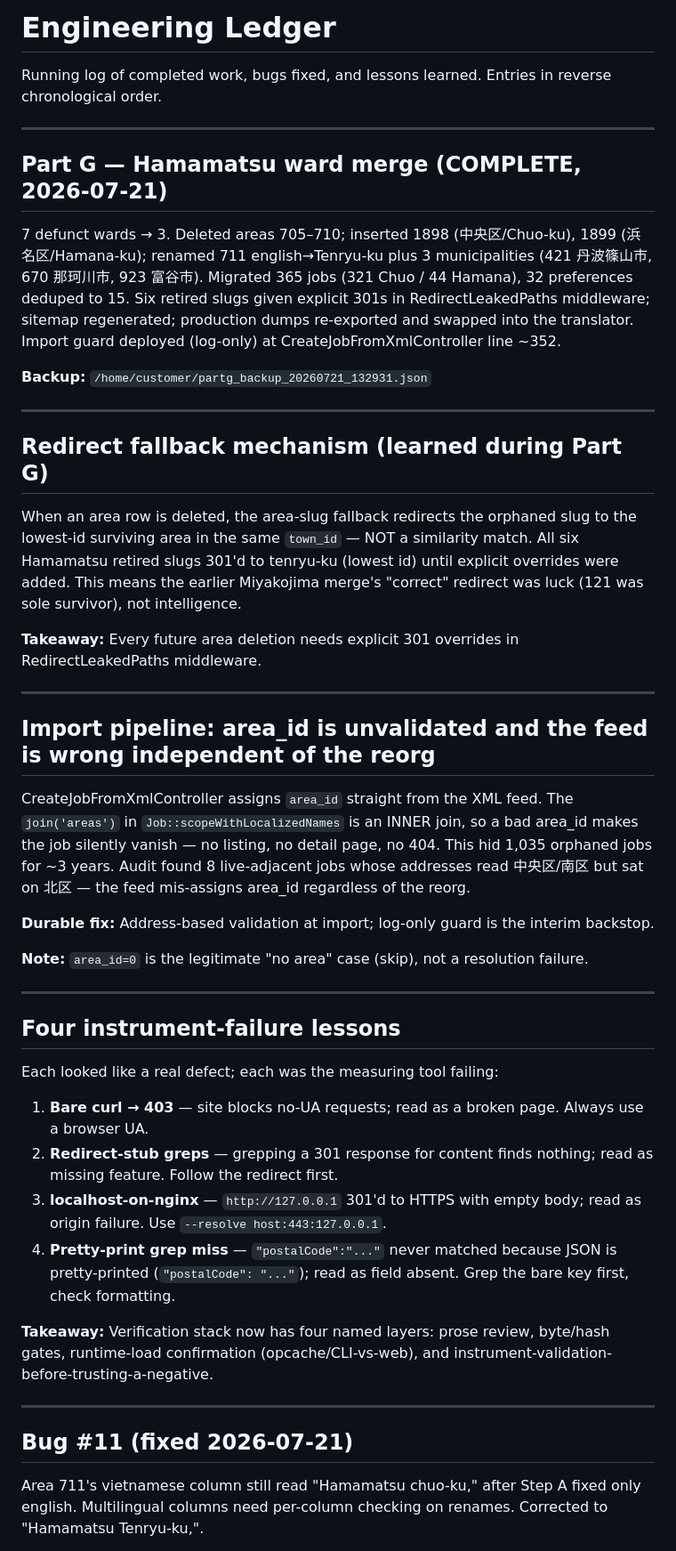
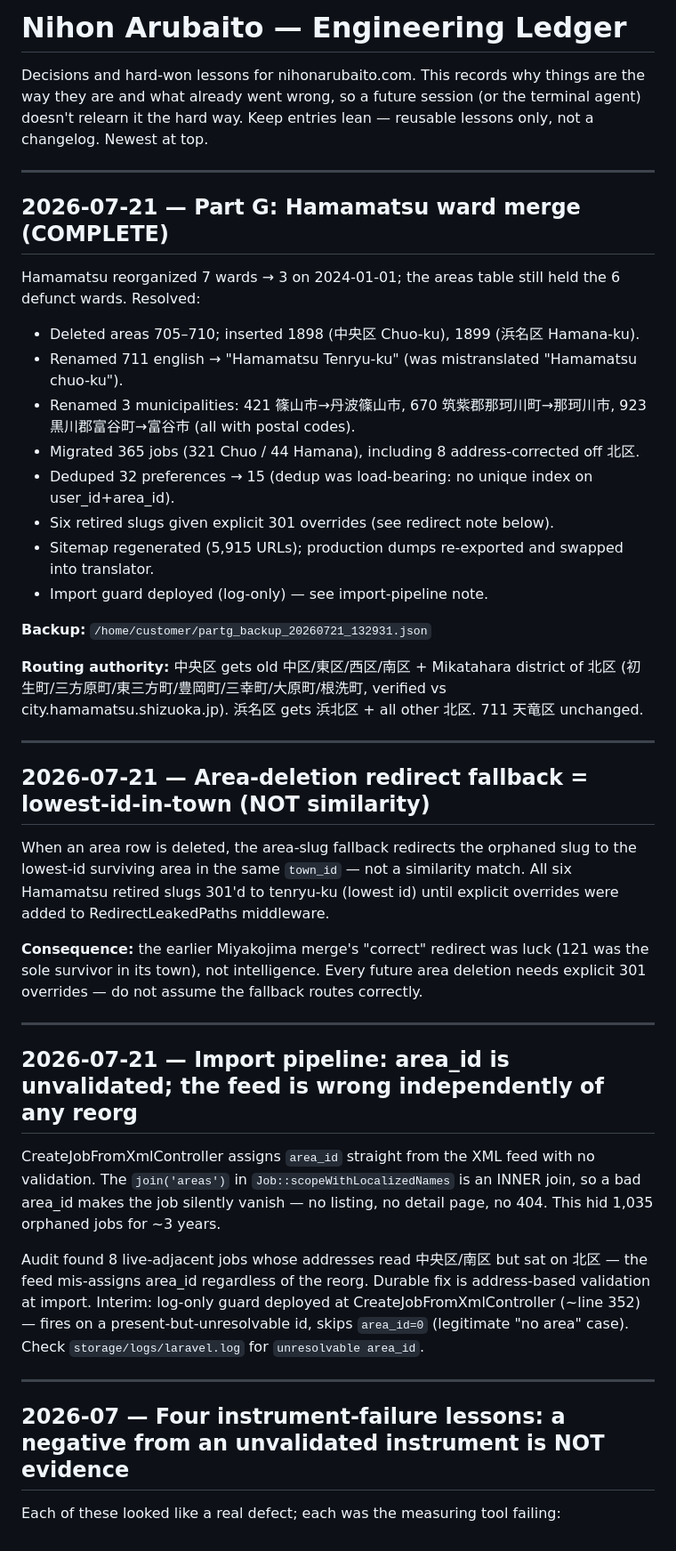
Before and after one commit to sawoodo/nihonarubaito_laravel, a Markdown page: docs/ledger.md, the part around one of its changes. Shown at 89% size. Rendered like a GitHub page.

Commit message:
Refine ledger: better structure, add standing environment notes

```diff
--- a/docs/ledger.md
+++ b/docs/ledger.md
@@ -1,49 +1,45 @@
-# Engineering Ledger
+# Nihon Arubaito — Engineering Ledger
 
-Running log of completed work, bugs fixed, and lessons learned. Entries in reverse chronological order.
+Decisions and hard-won lessons for nihonarubaito.com. This records why things are the way they are and what already went wrong, so a future session (or the terminal agent) doesn't relearn it the hard way. Keep entries lean — reusable lessons only, not a changelog. Newest at top.
 
 ---
 
-## Part G — Hamamatsu ward merge (COMPLETE, 2026-07-21)
+## 2026-07-21 — Part G: Hamamatsu ward merge (COMPLETE)
 
-7 defunct wards → 3. Deleted areas 705–710; inserted 1898 (中央区/Chuo-ku), 1899 (浜名区/Hamana-ku); renamed 711 english→Tenryu-ku plus 3 municipalities (421 丹波篠山市, 670 那珂川市, 923 富谷市). Migrated 365 jobs (321 Chuo / 44 Hamana), 32 preferences deduped to 15. Six retired slugs given explicit 301s in RedirectLeakedPaths middleware; sitemap regenerated; production dumps re-exported and swapped into the translator. Import guard deployed (log-only) at CreateJobFromXmlController line ~352.
+Hamamatsu reorganized 7 wards → 3 on 2024-01-01; the areas table still held the 6 defunct wards. Resolved:
+
+- Deleted areas 705–710; inserted 1898 (中央区 Chuo-ku), 1899 (浜名区 Hamana-ku).
+- Renamed 711 english → "Hamamatsu Tenryu-ku" (was mistranslated "Hamamatsu chuo-ku").
+- Renamed 3 municipalities: 421 篠山市→丹波篠山市, 670 筑紫郡那珂川町→那珂川市, 923 黒川郡富谷町→富谷市 (all with postal codes).
+- Migrated 365 jobs (321 Chuo / 44 Hamana), including 8 address-corrected off 北区.
+- Deduped 32 preferences → 15 (dedup was load-bearing: no unique index on user_id+area_id).
+- Six retired slugs given explicit 301 overrides (see redirect note below).
+- Sitemap regenerated (5,915 URLs); production dumps re-exported and swapped into translator.
+- Import guard deployed (log-only) — see import-pipeline note.
 
 **Backup:** `/home/customer/partg_backup_20260721_132931.json`
 
----
-
-## Redirect fallback mechanism (learned during Part G)
-
-When an area row is deleted, the area-slug fallback redirects the orphaned slug to the lowest-id surviving area in the same `town_id` — NOT a similarity match. All six Hamamatsu retired slugs 301'd to tenryu-ku (lowest id) until explicit overrides were added. This means the earlier Miyakojima merge's "correct" redirect was luck (121 was sole survivor), not intelligence.
-
-**Takeaway:** Every future area deletion needs explicit 301 overrides in RedirectLeakedPaths middleware.
+**Routing authority:** 中央区 gets old 中区/東区/西区/南区 + Mikatahara district of 北区 (初生町/三方原町/東三方町/豊岡町/三幸町/大原町/根洗町, verified vs city.hamamatsu.shizuoka.jp). 浜名区 gets 浜北区 + all other 北区. 711 天竜区 unchanged.
 
 ---
 
-## Import pipeline: area_id is unvalidated and the feed is wrong independent of the reorg
+## 2026-07-21 — Area-deletion redirect fallback = lowest-id-in-town (NOT similarity)
 
-CreateJobFromXmlController assigns `area_id` straight from the XML feed. The `join('areas')` in `Job::scopeWithLocalizedNames` is an INNER join, so a bad area_id makes the job silently vanish — no listing, no detail page, no 404. This hid 1,035 orphaned jobs for ~3 years. Audit found 8 live-adjacent jobs whose addresses read 中央区/南区 but sat on 北区 — the feed mis-assigns area_id regardless of the reorg.
+When an area row is deleted, the area-slug fallback redirects the orphaned slug to the lowest-id surviving area in the same `town_id` — not a similarity match. All six Hamamatsu retired slugs 301'd to tenryu-ku (lowest id) until explicit overrides were added to RedirectLeakedPaths middleware.
 
-**Durable fix:** Address-based validation at import; log-only guard is the interim backstop.
-
-**Note:** `area_id=0` is the legitimate "no area" case (skip), not a resolution failure.
+**Consequence:** the earlier Miyakojima merge's "correct" redirect was luck (121 was the sole survivor in its town), not intelligence. Every future area deletion needs explicit 301 overrides — do not assume the fallback routes correctly.
 
 ---
 
-## Four instrument-failure lessons
+## 2026-07-21 — Import pipeline: area_id is unvalidated; the feed is wrong independently of any reorg
 
-Each looked like a real defect; each was the measuring tool failing:
+CreateJobFromXmlController assigns `area_id` straight from the XML feed with no validation. The `join('areas')` in `Job::scopeWithLocalizedNames` is an INNER join, so a bad area_id makes the job silently vanish — no listing, no detail page, no 404. This hid 1,035 orphaned jobs for ~3 years.
 
-1. **Bare curl → 403** — site blocks no-UA requests; read as a broken page. Always use a browser UA.
-2. **Redirect-stub greps** — grepping a 301 response for content finds nothing; read as missing feature. Follow the redirect first.
-3. **localhost-on-nginx** — `http://127.0.0.1` 301'd to HTTPS with empty body; read as origin failure. Use `--resolve host:443:127.0.0.1`.
-4. **Pretty-print grep miss** — `"postalCode":"..."` never matched because JSON is pretty-printed (`"postalCode": "..."`); read as field absent. Grep the bare key first, check formatting.
-
-**Takeaway:** Verification stack now has four named layers: prose review, byte/hash gates, runtime-load confirmation (opcache/CLI-vs-web), and instrument-validation-before-trusting-a-negative.
+Audit found 8 live-adjacent jobs whose addresses read 中央区/南区 but sat on 北区 — the feed mis-assigns area_id regardless of the reorg. Durable fix is address-based validation at import. Interim: log-only guard deployed at CreateJobFromXmlController (~line 352) — fires on a present-but-unresolvable id, skips `area_id=0` (legitimate "no area" case). Check `storage/logs/laravel.log` for `unresolvable area_id`.
 
 ---
 
-## Bug #11 (fixed 2026-07-21)
+## 2026-07 — Four instrument-failure lessons: a negative from an unvalidated instrument is NOT evidence
 
-Area 711's vietnamese column still read "Hamamatsu chuo-ku," after Step A fixed only english. Multilingual columns need per-column checking on renames. Corrected to "Hamamatsu Tenryu-ku,".
+Each of these looked like a real defect; each was the measuring tool failing:
 
```
Also changed, not shown: other parts of docs/ledger.md (+22 -1 lines).
